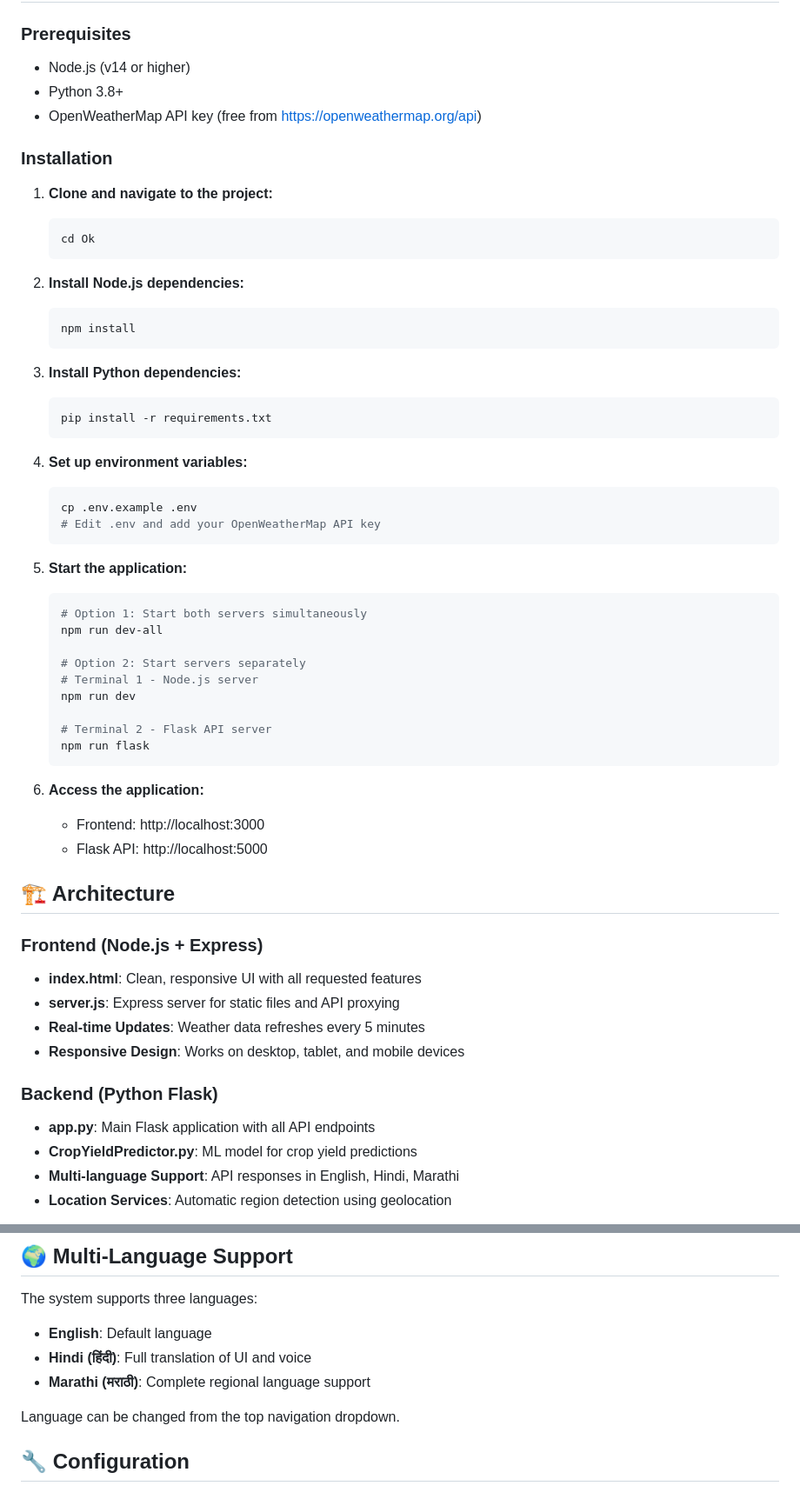
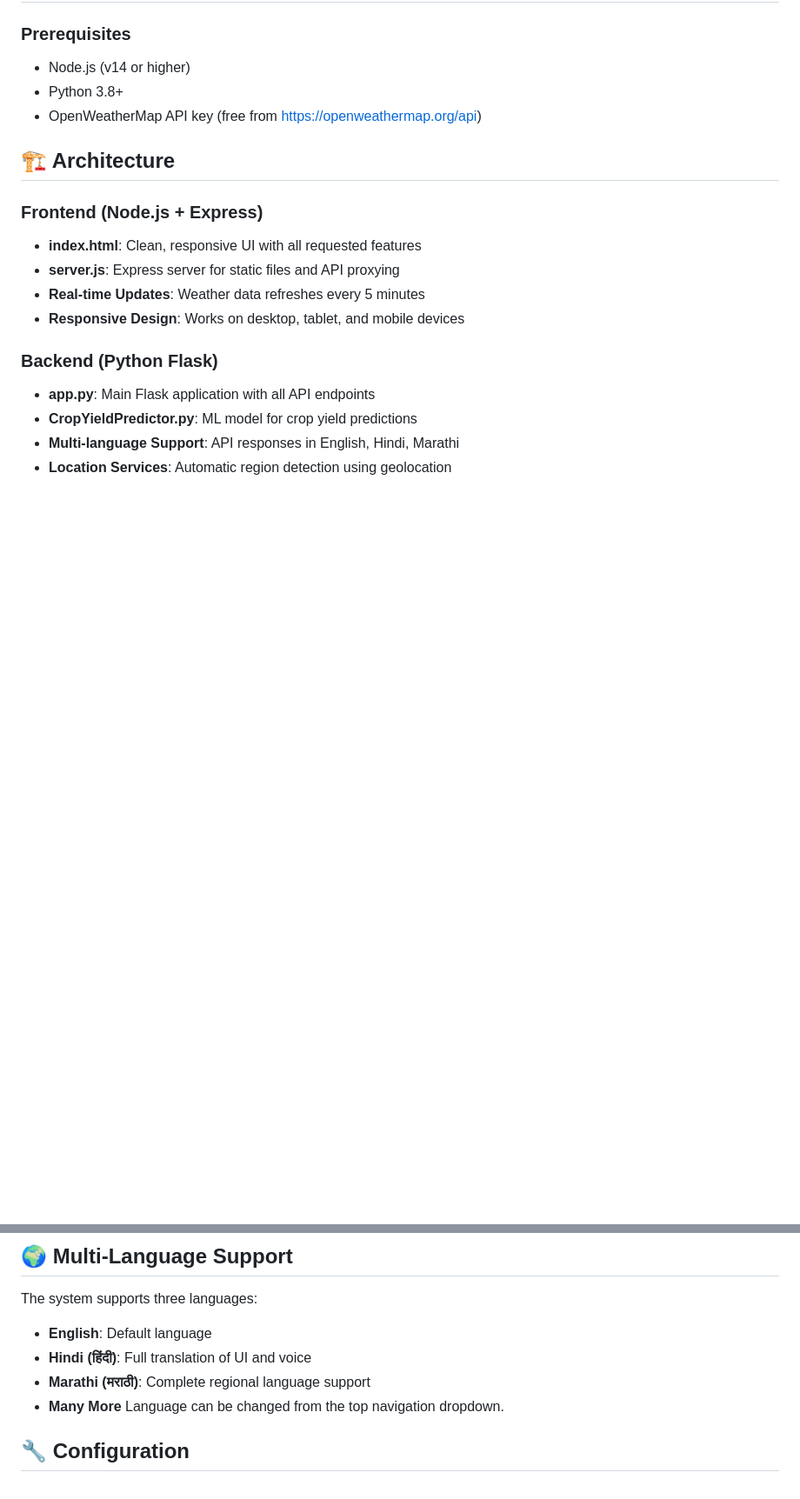
Before and after one commit to vanshbadjate07/AgriPredict, a Markdown page: README.md, 2 parts joined by grey strips. Shown: that part at 87% size. Drawn GitHub-style; blank space fills up the shorter version.

````diff
--- a/README.md
+++ b/README.md
@@ -32,46 +32,6 @@ A comprehensive AI-powered agricultural platform that provides real-time weather
 - Node.js (v14 or higher)
 - Python 3.8+
 - OpenWeatherMap API key (free from https://openweathermap.org/api)
-
-### Installation
-
-1. **Clone and navigate to the project:**
-   ```bash
-   cd Ok
-   ```
-
-2. **Install Node.js dependencies:**
-   ```bash
-   npm install
-   ```
-
-3. **Install Python dependencies:**
-   ```bash
-   pip install -r requirements.txt
-   ```
-
-4. **Set up environment variables:**
-   ```bash
-   cp .env.example .env
-   # Edit .env and add your OpenWeatherMap API key
-   ```
-
-5. **Start the application:**
-   ```bash
-   # Option 1: Start both servers simultaneously
-   npm run dev-all
-
-   # Option 2: Start servers separately
-   # Terminal 1 - Node.js server
-   npm run dev
-
-   # Terminal 2 - Flask API server
-   npm run flask
-   ```
-
-6. **Access the application:**
-   - Frontend: http://localhost:3000
-   - Flask API: http://localhost:5000
 
 ## 🏗️ Architecture
 
@@ -127,7 +87,7 @@ The system supports three languages:
 - **English**: Default language
 - **Hindi (हिंदी)**: Full translation of UI and voice
 - **Marathi (मराठी)**: Complete regional language support
-
+- **Many More**
 Language can be changed from the top navigation dropdown.
 
 ## 🔧 Configuration
````
